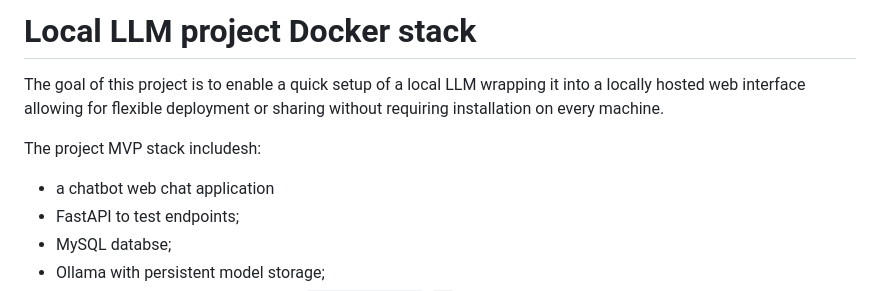
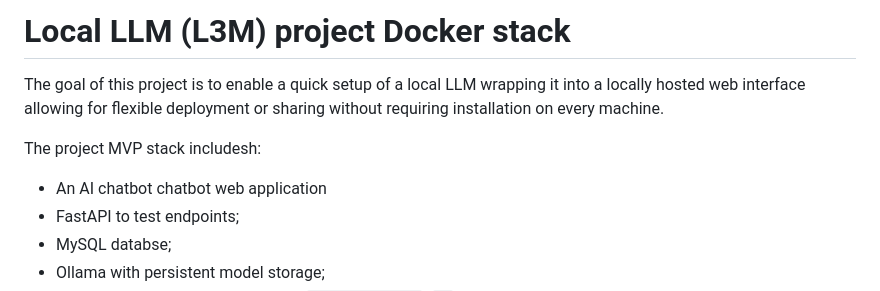
Before and after one commit to bigmonmulgrew/Local-LLM-project, a Markdown page: README.md, the part around the change. Rendered like a GitHub page.

```diff
--- a/README.md
+++ b/README.md
@@ -1,10 +1,10 @@
-# Local LLM project Docker stack
+# Local LLM (L3M) project Docker stack
 
 The goal of this project is to enable a quick setup of a local LLM wrapping it into a locally hosted web interface allowing for flexible deployment or sharing without requiring installation on every machine.
 
 The project MVP stack includesh:
 
-- a chatbot web chat application
+- An AI chatbot chatbot web application
 - FastAPI to test endpoints;
 - MySQL databse;
 - Ollama with persistent model storage;
```
